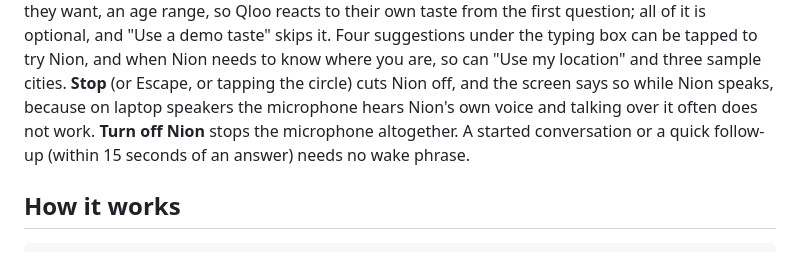
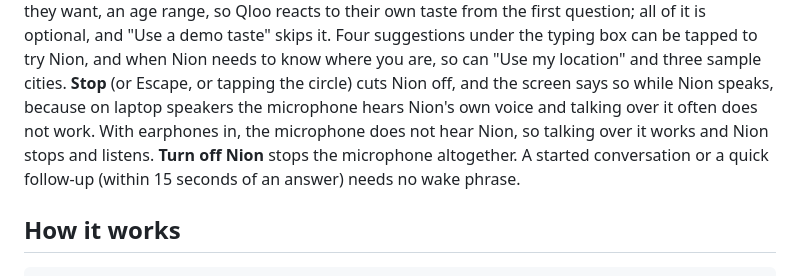
Before and after one commit to SanjeeV-15/Nion-Qloo, a Markdown page: README.md, the part around the change. Drawn GitHub-style.

Commit message:
README: say that interrupting by voice works with earphones in

```diff
--- a/README.md
+++ b/README.md
@@ -56,7 +56,8 @@ that opens a map search. When you have given Nion two or more things you like, e
 breakdown of how much each one drove it. Things you have said you dislike are sent to Qloo to leave out, and the list
 says what was left out. Under each pick, a **Qloo says** block shows what Qloo itself returned: its fit score, its own one-line description, which of your likes drove the pick (with the shares), what a place is known for, and its tags. A **Tell Nion what you love** card, just under the typing box, lets a new visitor pick a few artists, films or shows (Qloo suggests real matches as they type), tap music styles and kinds of film or show, a food, and, only if they want, an age range, so Qloo reacts to their own taste from the first question; all of it is optional, and "Use a demo taste" skips it. Four suggestions under the typing box can be tapped to try Nion, and when Nion needs to know where you are, so can "Use my location" and three sample cities. **Stop** (or Escape, or
 tapping the circle) cuts Nion off, and the screen says so while Nion speaks, because on laptop speakers the microphone hears
-Nion's own voice and talking over it often does not work. **Turn off Nion** stops the microphone altogether. A started conversation or a quick follow-up (within 15 seconds of an answer) needs
+Nion's own voice and talking over it often does not work. With earphones in, the microphone does not hear Nion, so talking
+over it works and Nion stops and listens. **Turn off Nion** stops the microphone altogether. A started conversation or a quick follow-up (within 15 seconds of an answer) needs
 no wake phrase.
 
 ## How it works
```
